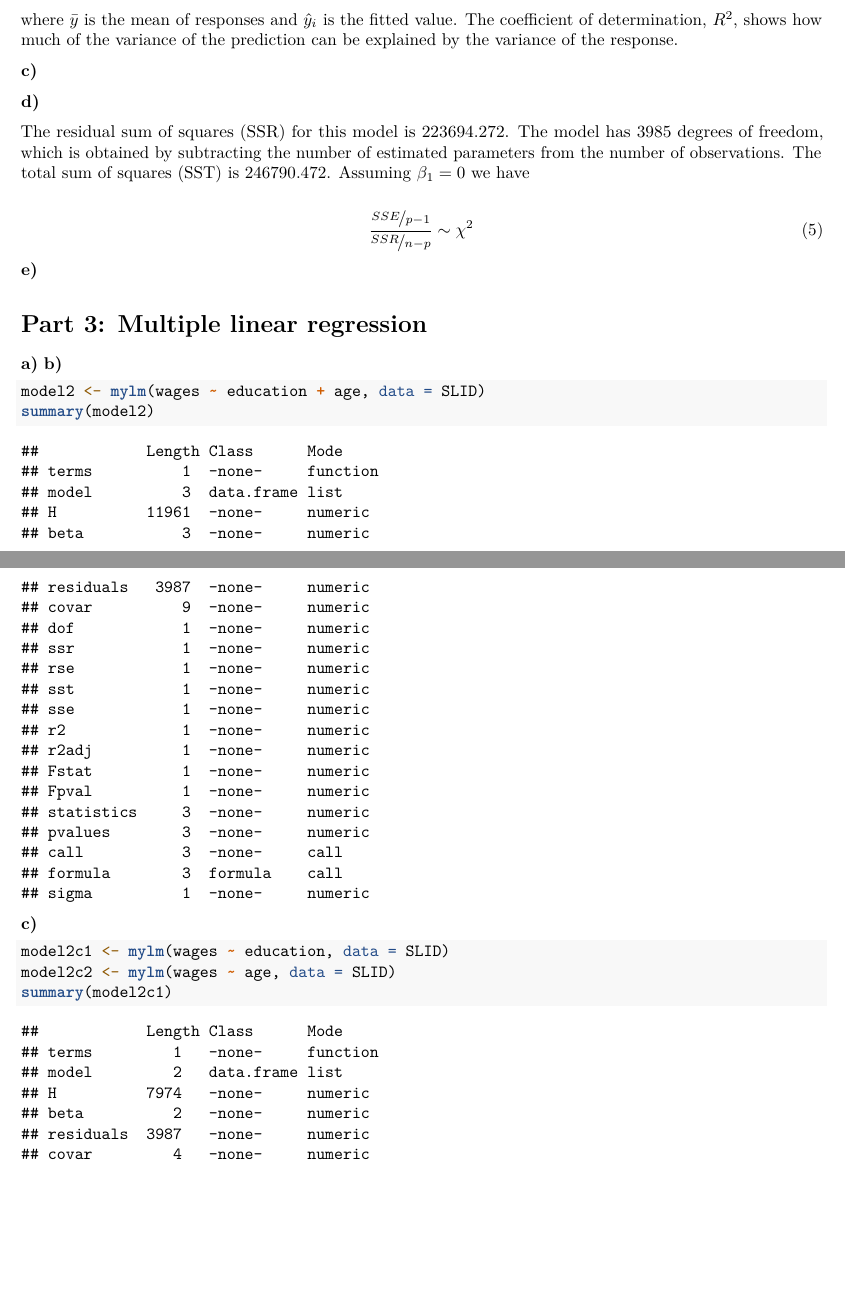
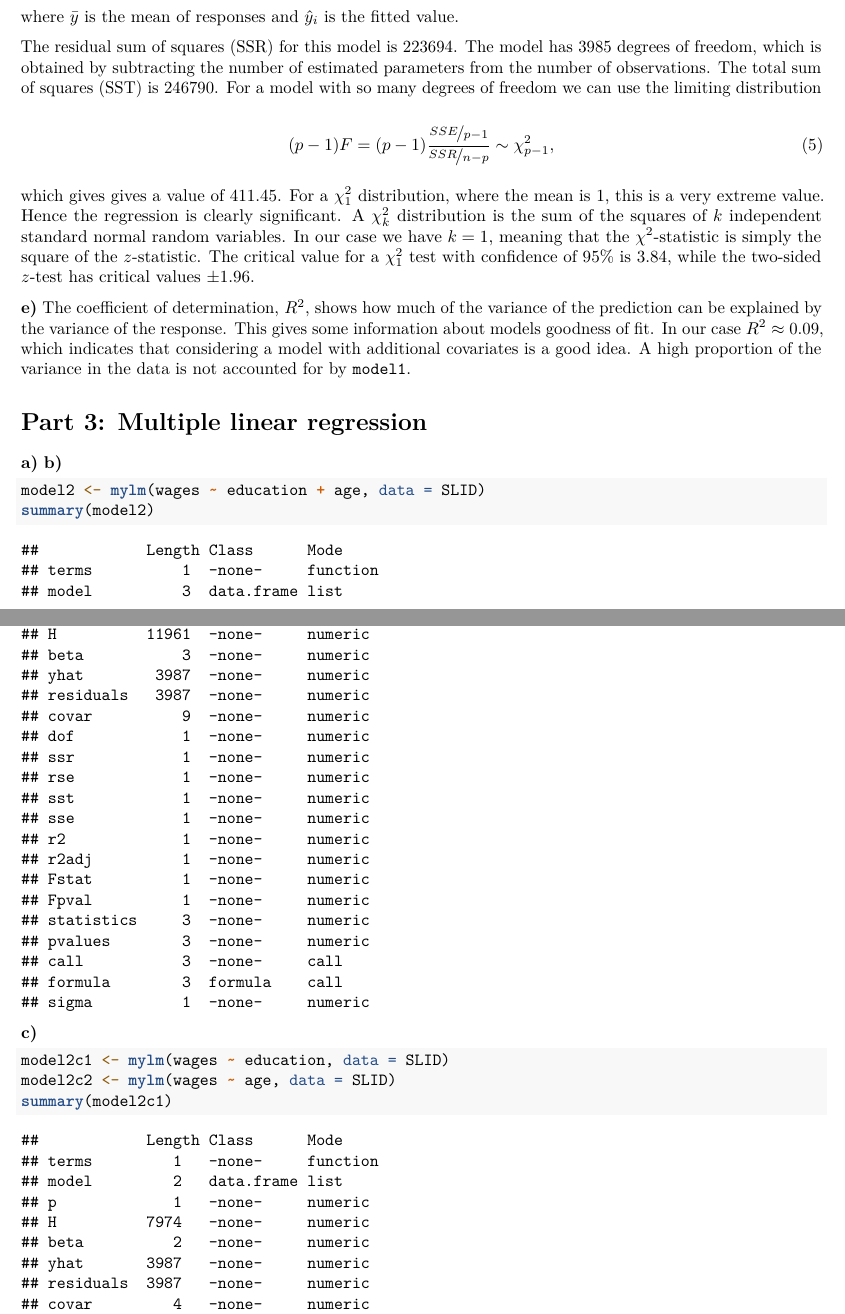
Before and after one commit to Anderssorby/mylm, an R Markdown document (report.Rmd): two parts of pages 206 and 207 of 209 before the commit and two parts of pages 280 and 281 of 283 after it, joined at a grey line, cut so that both start at the same text, the shorter picture padded with empty space. Rendered offline with R 4.5, knitr and Pandoc, then LaTeX, with nearby package versions; some code elsewhere in the file could not run offline.

Commit message:
expanded on 2d and 2e

````diff
--- a/R/mylm.R
+++ b/R/mylm.R
@@ -23,7 +23,8 @@ mylm <- function(formula,
   terms <- attr(mf, "terms")
   est$H <- H  <- solve(t(x) %*% x) %*% t(x)
   est$beta <- beta <- H %*% y
-  est$residuals <- residuals <- y - x %*% beta
+  est$yhat <- yhat <- x %*% beta
+  est$residuals <- residuals <- y - yhat
   sigma2 <- drop(t(residuals) %*% (residuals) / (n - p))
   est$covar <- covar <- solve(t(x) %*% x) * sigma2
   est$dof <- dof <- n-length(beta)
--- a/report.Rmd
+++ b/report.Rmd
@@ -69,8 +69,8 @@ summary(model1)
 **c)**
 ```{r plot}
 plot(model1)
-#summary(model1b)
 ```
+
 **d)**
 
 The error of the regression can be represented using the following quantities. This holds for linear regression. We are using the following naming convention, which may differ from other texts.
@@ -81,20 +81,30 @@ SSR = \sum^{n}_{i=1}(y_i - \hat{y}_i)^2 \\
 SST = \sum^{n}_{i=1}(y_i - \bar{y}_i)^2 = SSE + SSR \\
 R^2 = 1 - \frac{SSR}{SST}
 \end{align}
-where $\bar{y}$ is the mean of responses and $\hat{y}_i$ is the fitted value. The coefficient of determination, \(R^2\), shows how much of the variance of the prediction can be explained by the variance of the response.
+where $\bar{y}$ is the mean of responses and $\hat{y}_i$ is the fitted value.
 
-**c)**
-
-**d)**
-
-The residual sum of squares (SSR) for this model is \(`r sprintf('%.3f', model1$ssr)`\).
-The model has \(`r n-length(model1$beta)`\) degrees of freedom, which is obtained by subtracting the number of estimated parameters from the number of observations.
-The total sum of squares (SST) is \(`r sprintf('%.3f', model1$sst)`\). Assuming $\beta_1=0$ we have
+The residual sum of squares (SSR) for this model is \(`r sprintf('%.0f', model1$ssr)`\).
+The model has \(`r n-model1$p`\) degrees of freedom, which is obtained by subtracting the number of estimated parameters from the number of observations.
+The total sum of squares (SST) is \(`r sprintf('%.0f', model1$sst)`\).
+For a model with so many degrees of freedom we can use the limiting distribution
 
 \begin{equation}
-\frac{\nicefrac{SSE}{p-1}}{\nicefrac{SSR}{n-p}} \sim \chi^2
+(p-1)F = (p-1)\frac{\nicefrac{SSE}{p-1}}{\nicefrac{SSR}{n-p}} \sim \chi_{p-1}^2,
 \end{equation}
+
+which gives gives a value of \(`r sprintf('%.2f', (n-model1$p)*model1$sse/model1$ssr)`\).
+For a $\chi_{1}^2$ distribution, where the mean is 1, this is a very extreme value.
+Hence the regression is clearly significant.
+A $\chi^2_k$ distribution is the sum of the squares of $k$ independent standard normal random variables.
+In our case we have $k=1$, meaning that the $\chi^2$-statistic is simply the square of the $z$-statistic.
+The critical value for a $\chi_{1}^2$ test with confidence of 95% is \(`r sprintf('%.2f',qchisq(0.95,1))`\), while the two-sided $z$-test has critical values $\pm 1.96$.
+
+
 **e)**
+The coefficient of determination, \(R^2\), shows how much of the variance of the prediction can be explained by the variance of the response.
+This gives some information about models goodness of fit.
+In our case \(R^2\approx0.09\), which indicates that considering a model with additional covariates is a good idea.
+A high proportion of the variance in the data is not accounted for by `model1`.
 
 # Part 3: Multiple linear regression
 
````
Also changed, not shown: R/mylm.R (5 more changed lines).
